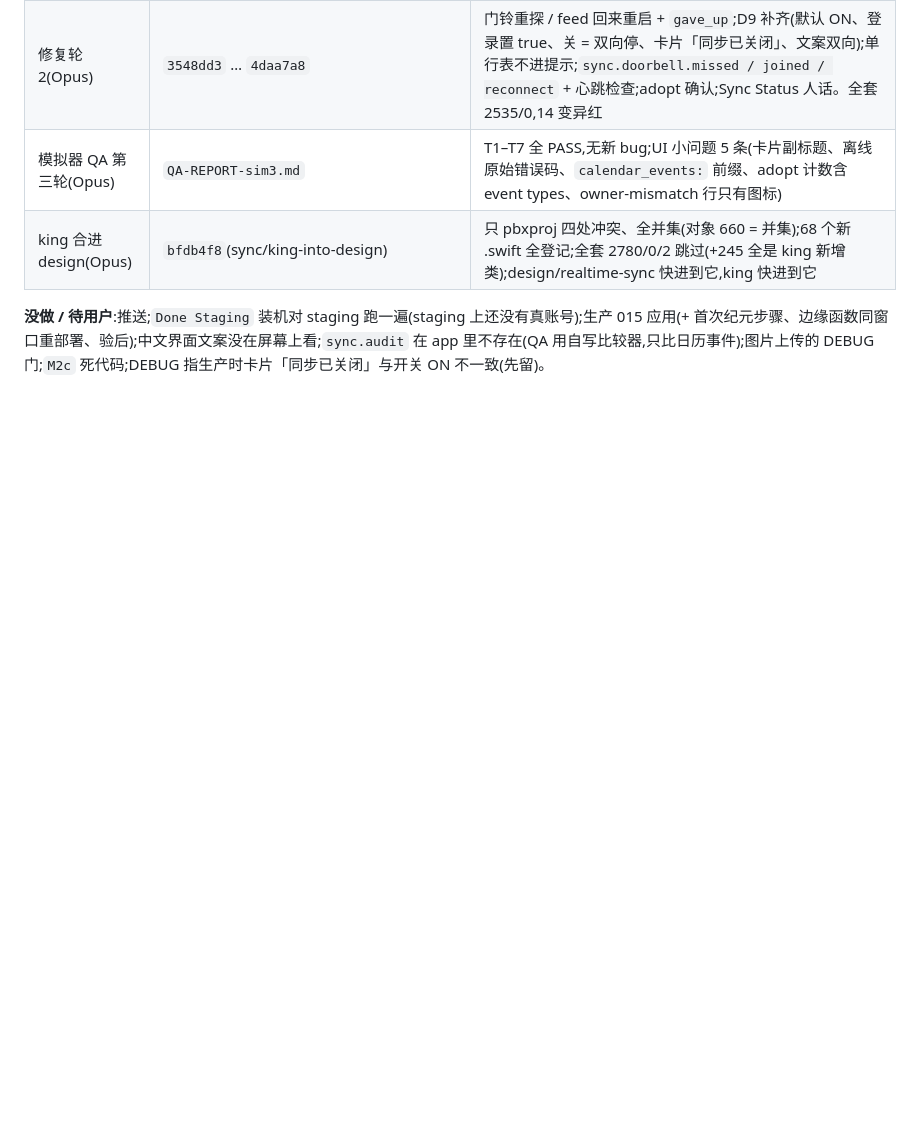
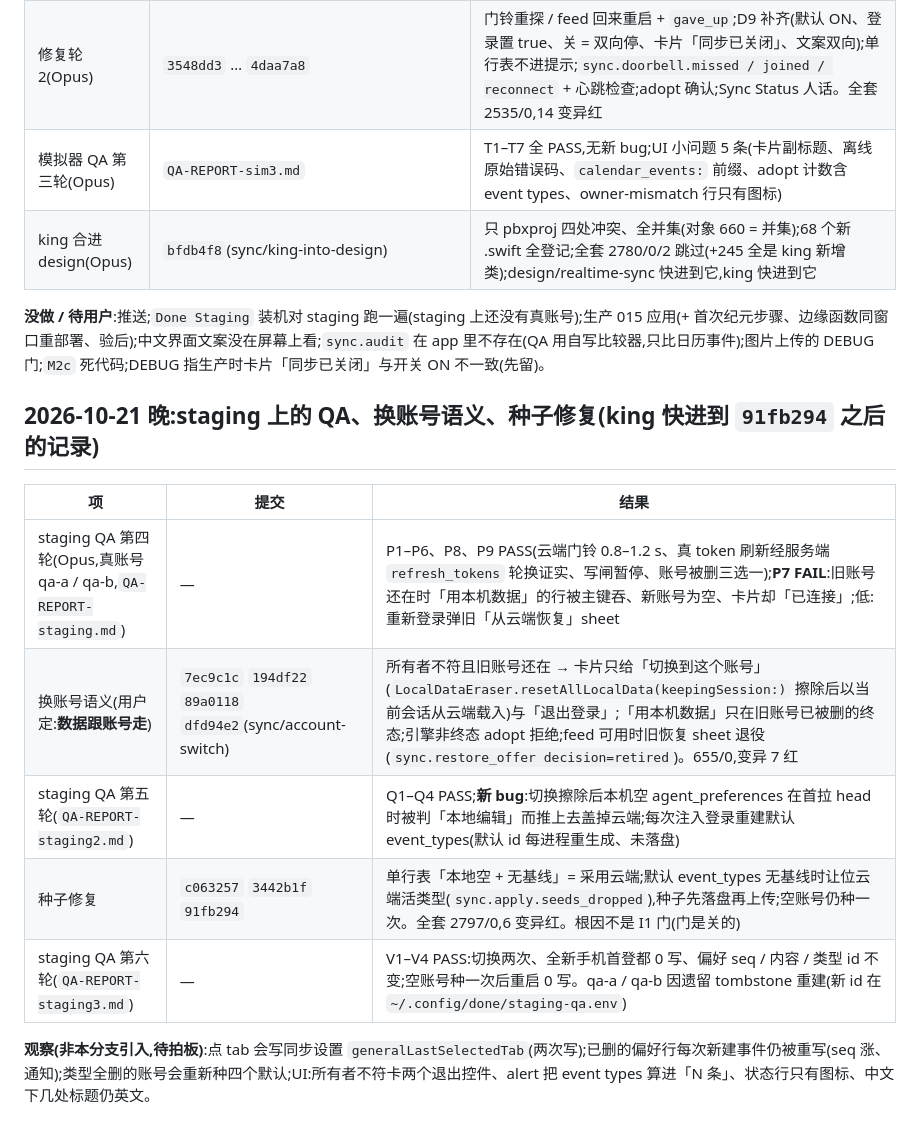
Before and after one commit to MaySong-Mei/Done, a Markdown page: Docs/sync/04-design-changelog.md, the part around the change. Drawn GitHub-style; blank space fills up the shorter version.

Commit message:
docs(sync): record the staging QA rounds, the account-switch semantics (data belongs to its account) and the seed fix (gh#257)
Co-Authored-By: Claude Fable 5.1 <noreply@anthropic.com>
Claude-Session: https://claude.ai/code/session_01KV5PK7JkVNSGM8bG7X632V

```diff
--- a/Docs/sync/04-design-changelog.md
+++ b/Docs/sync/04-design-changelog.md
@@ -459,3 +459,15 @@ v1.5 的减法:不建 outbox 或持久 pending-ID 集合(`?` 只覆盖在途写)
 | king 合进 design(Opus) | `bfdb4f8`(sync/king-into-design) | 只 pbxproj 四处冲突、全并集(对象 660 = 并集);68 个新 .swift 全登记;全套 2780/0/2 跳过(+245 全是 king 新增类);design/realtime-sync 快进到它,king 快进到它 |
 
 **没做 / 待用户**:推送;`Done Staging` 装机对 staging 跑一遍(staging 上还没有真账号);生产 015 应用(+ 首次纪元步骤、边缘函数同窗口重部署、验后);中文界面文案没在屏幕上看;`sync.audit` 在 app 里不存在(QA 用自写比较器,只比日历事件);图片上传的 DEBUG 门;`M2c` 死代码;DEBUG 指生产时卡片「同步已关闭」与开关 ON 不一致(先留)。
+
+## 2026-10-21 晚:staging 上的 QA、换账号语义、种子修复(king 快进到 `91fb294` 之后的记录)
+
+| 项 | 提交 | 结果 |
+|---|---|---|
+| staging QA 第四轮(Opus,真账号 qa-a / qa-b,`QA-REPORT-staging.md`) | — | P1–P6、P8、P9 PASS(云端门铃 0.8–1.2 s、真 token 刷新经服务端 `refresh_tokens` 轮换证实、写闸暂停、账号被删三选一);**P7 FAIL**:旧账号还在时「用本机数据」的行被主键吞、新账号为空、卡片却「已连接」;低:重新登录弹旧「从云端恢复」sheet |
+| 换账号语义(用户定:**数据跟账号走**) | `7ec9c1c` `194df22` `89a0118` `dfd94e2`(sync/account-switch) | 所有者不符且旧账号还在 → 卡片只给「切换到这个账号」(`LocalDataEraser.resetAllLocalData(keepingSession:)` 擦除后以当前会话从云端载入)与「退出登录」;「用本机数据」只在旧账号已被删的终态;引擎非终态 adopt 拒绝;feed 可用时旧恢复 sheet 退役(`sync.restore_offer decision=retired`)。655/0,变异 7 红 |
+| staging QA 第五轮(`QA-REPORT-staging2.md`) | — | Q1–Q4 PASS;**新 bug**:切换擦除后本机空 agent_preferences 在首拉 head 时被判「本地编辑」而推上去盖掉云端;每次注入登录重建默认 event_types(默认 id 每进程重生成、未落盘) |
+| 种子修复 | `c063257` `3442b1f` `91fb294` | 单行表「本地空 + 无基线」= 采用云端;默认 event_types 无基线时让位云端活类型(`sync.apply.seeds_dropped`),种子先落盘再上传;空账号仍种一次。全套 2797/0,6 变异红。根因不是 I1 门(门是关的) |
+| staging QA 第六轮(`QA-REPORT-staging3.md`) | — | V1–V4 PASS:切换两次、全新手机首登都 0 写、偏好 seq / 内容 / 类型 id 不变;空账号种一次后重启 0 写。qa-a / qa-b 因遗留 tombstone 重建(新 id 在 `~/.config/done/staging-qa.env`) |
+
+**观察(非本分支引入,待拍板)**:点 tab 会写同步设置 `generalLastSelectedTab`(两次写);已删的偏好行每次新建事件仍被重写(seq 涨、通知);类型全删的账号会重新种四个默认;UI:所有者不符卡两个退出控件、alert 把 event types 算进「N 条」、状态行只有图标、中文下几处标题仍英文。
```
